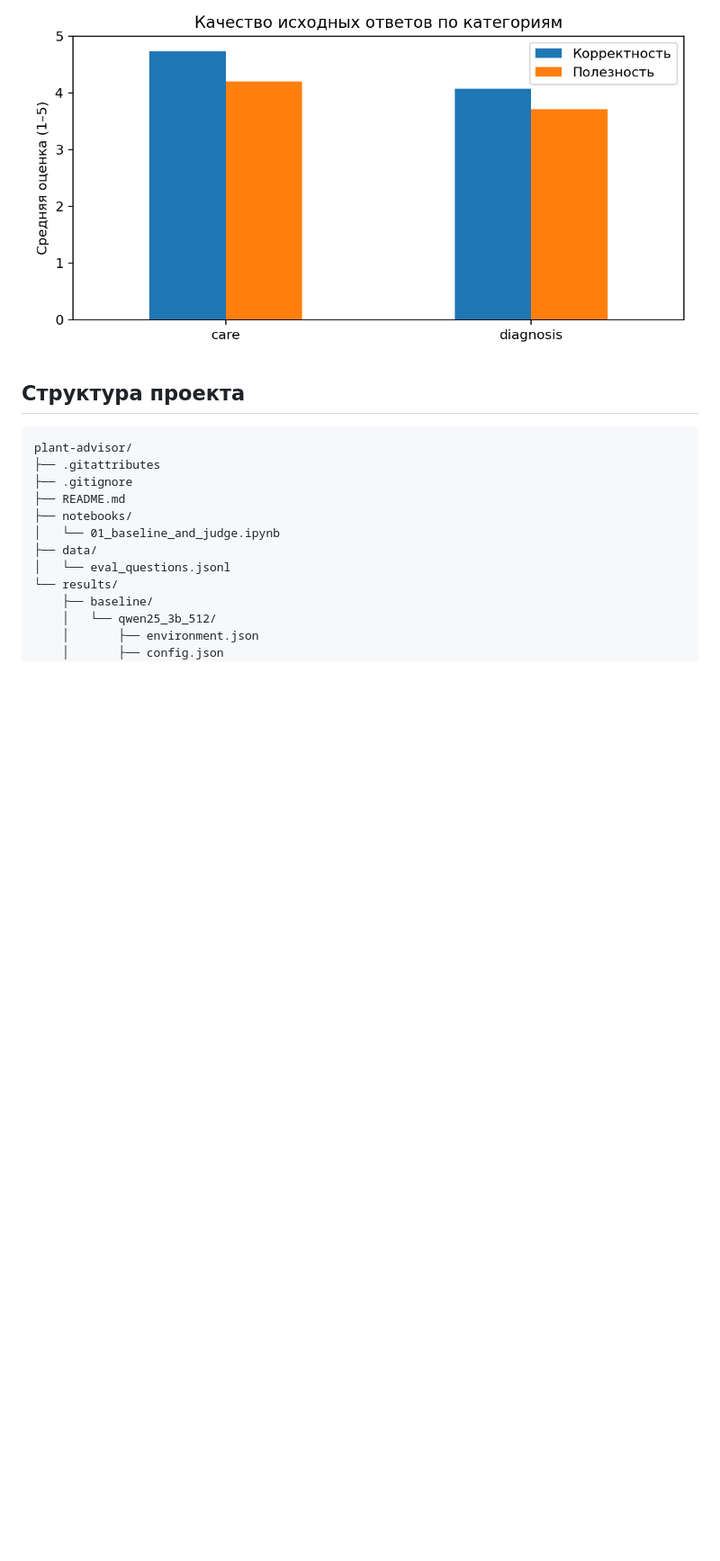
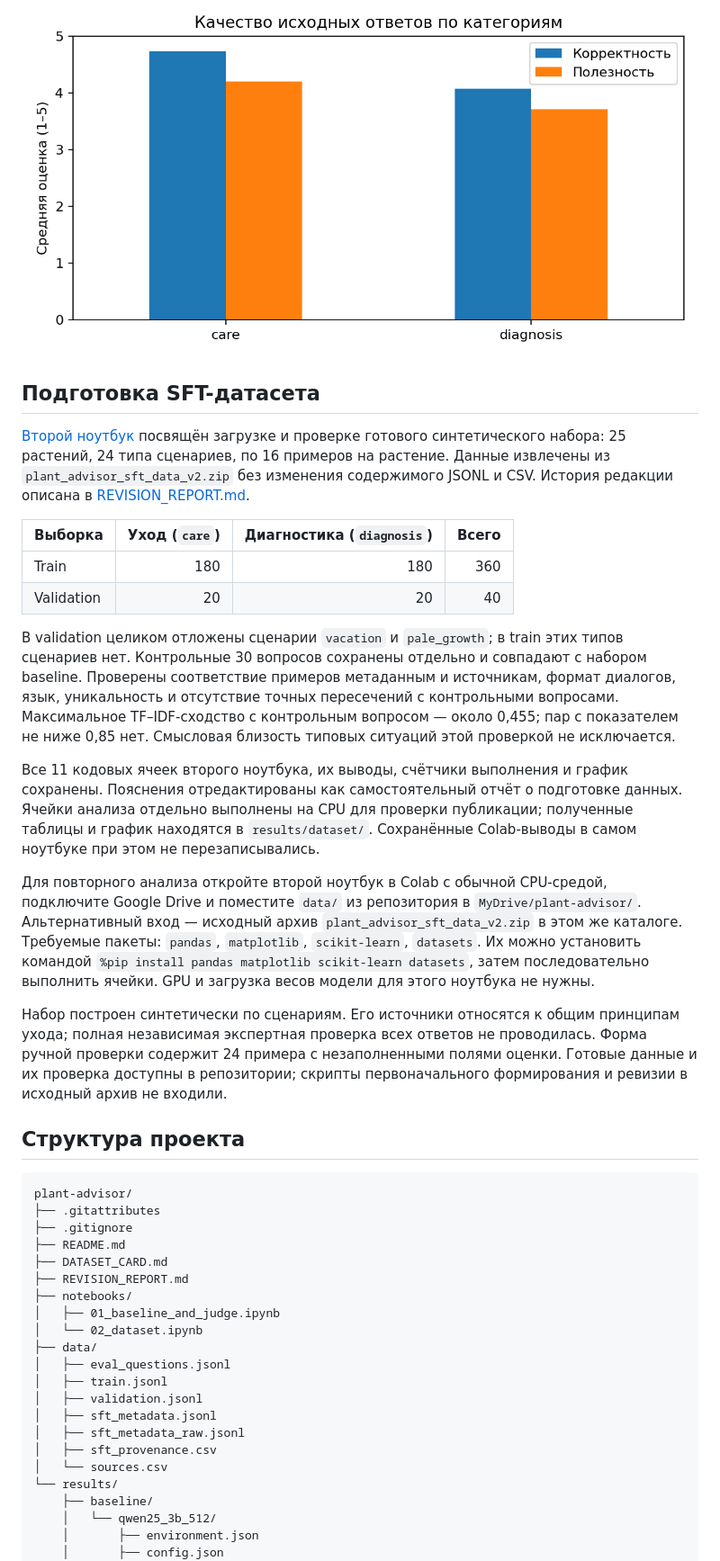
Before and after one commit to Batyaoftheyear/plant-advisor, a Markdown page: README.md, the part around one of its changes. Shown at 90% size. GitHub-like rendering; blank space fills up the shorter version.

````diff
--- a/README.md
+++ b/README.md
@@ -40,6 +42,23 @@ Format Pass Rate (FPR) проверяет наличие обязательны
 
 ![Оценки содержания](results/judge/qwen25_7b_baseline_v2/judge_scores_by_task.png)
 
+## Подготовка SFT-датасета
+
+[Второй ноутбук](notebooks/02_dataset.ipynb) посвящён загрузке и проверке готового синтетического набора: 25 растений, 24 типа сценариев, по 16 примеров на растение. Данные извлечены из `plant_advisor_sft_data_v2.zip` без изменения содержимого JSONL и CSV. История редакции описана в [REVISION_REPORT.md](REVISION_REPORT.md).
+
+| Выборка | Уход (`care`) | Диагностика (`diagnosis`) | Всего |
+|---|---:|---:|---:|
+| Train | 180 | 180 | 360 |
+| Validation | 20 | 20 | 40 |
+
+В validation целиком отложены сценарии `vacation` и `pale_growth`; в train этих типов сценариев нет. Контрольные 30 вопросов сохранены отдельно и совпадают с набором baseline. Проверены соответствие примеров метаданным и источникам, формат диалогов, язык, уникальность и отсутствие точных пересечений с контрольными вопросами. Максимальное TF–IDF-сходство с контрольным вопросом — около 0,455; пар с показателем не ниже 0,85 нет. Смысловая близость типовых ситуаций этой проверкой не исключается.
+
+Все 11 кодовых ячеек второго ноутбука, их выводы, счётчики выполнения и график сохранены. Пояснения отредактированы как самостоятельный отчёт о подготовке данных. Ячейки анализа отдельно выполнены на CPU для проверки публикации; полученные таблицы и график находятся в `results/dataset/`. Сохранённые Colab-выводы в самом ноутбуке при этом не перезаписывались.
+
+Для повторного анализа откройте второй ноутбук в Colab с обычной CPU-средой, подключите Google Drive и поместите `data/` из репозитория в `MyDrive/plant-advisor/`. Альтернативный вход — исходный архив `plant_advisor_sft_data_v2.zip` в этом же каталоге. Требуемые пакеты: `pandas`, `matplotlib`, `scikit-learn`, `datasets`. Их можно установить командой `%pip install pandas matplotlib scikit-learn datasets`, затем последовательно выполнить ячейки. GPU и загрузка весов модели для этого ноутбука не нужны.
+
+Набор построен синтетически по сценариям. Его источники относятся к общим принципам ухода; полная независимая экспертная проверка всех ответов не проводилась. Форма ручной проверки содержит 24 примера с незаполненными полями оценки. Готовые данные и их проверка доступны в репозитории; скрипты первоначального формирования и ревизии в исходный архив не входили.
+
 ## Структура проекта
 
 ```text
@@ -47,10 +66,19 @@ plant-advisor/
 ├── .gitattributes
 ├── .gitignore
 ├── README.md
+├── DATASET_CARD.md
+├── REVISION_REPORT.md
 ├── notebooks/
-│   └── 01_baseline_and_judge.ipynb
+│   ├── 01_baseline_and_judge.ipynb
+│   └── 02_dataset.ipynb
 ├── data/
-│   └── eval_questions.jsonl
+│   ├── eval_questions.jsonl
+│   ├── train.jsonl
+│   ├── validation.jsonl
+│   ├── sft_metadata.jsonl
+│   ├── sft_metadata_raw.jsonl
+│   ├── sft_provenance.csv
+│   └── sources.csv
 └── results/
     ├── baseline/
     │   └── qwen25_3b_512/
````
Also changed, not shown: other parts of README.md (+20 -12 lines), DATASET_CARD.md (added, +71 -0 lines), REVISION_REPORT.md (added, +49 -0 lines), results/dataset/dataset_distributions.png (added), 11 other files.
